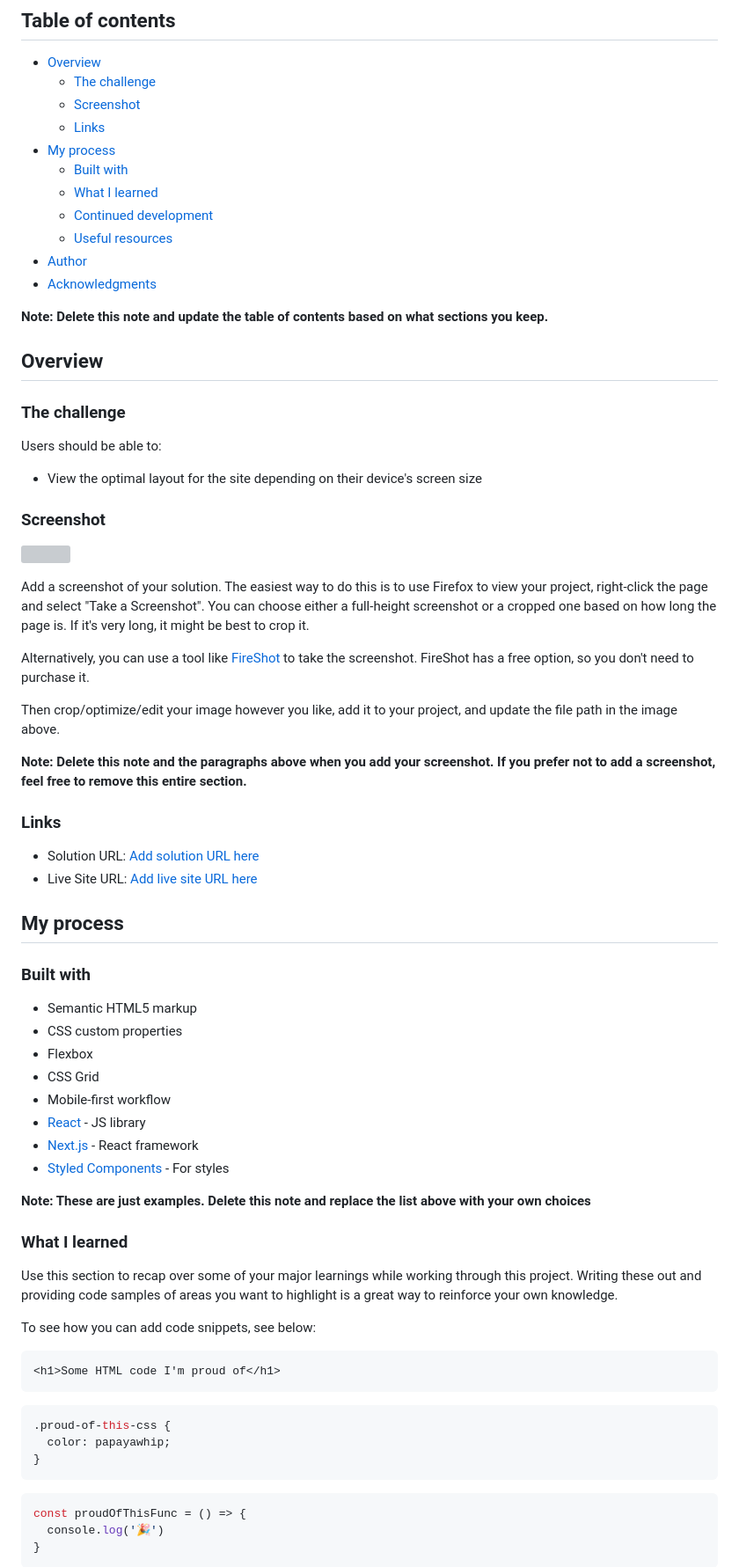
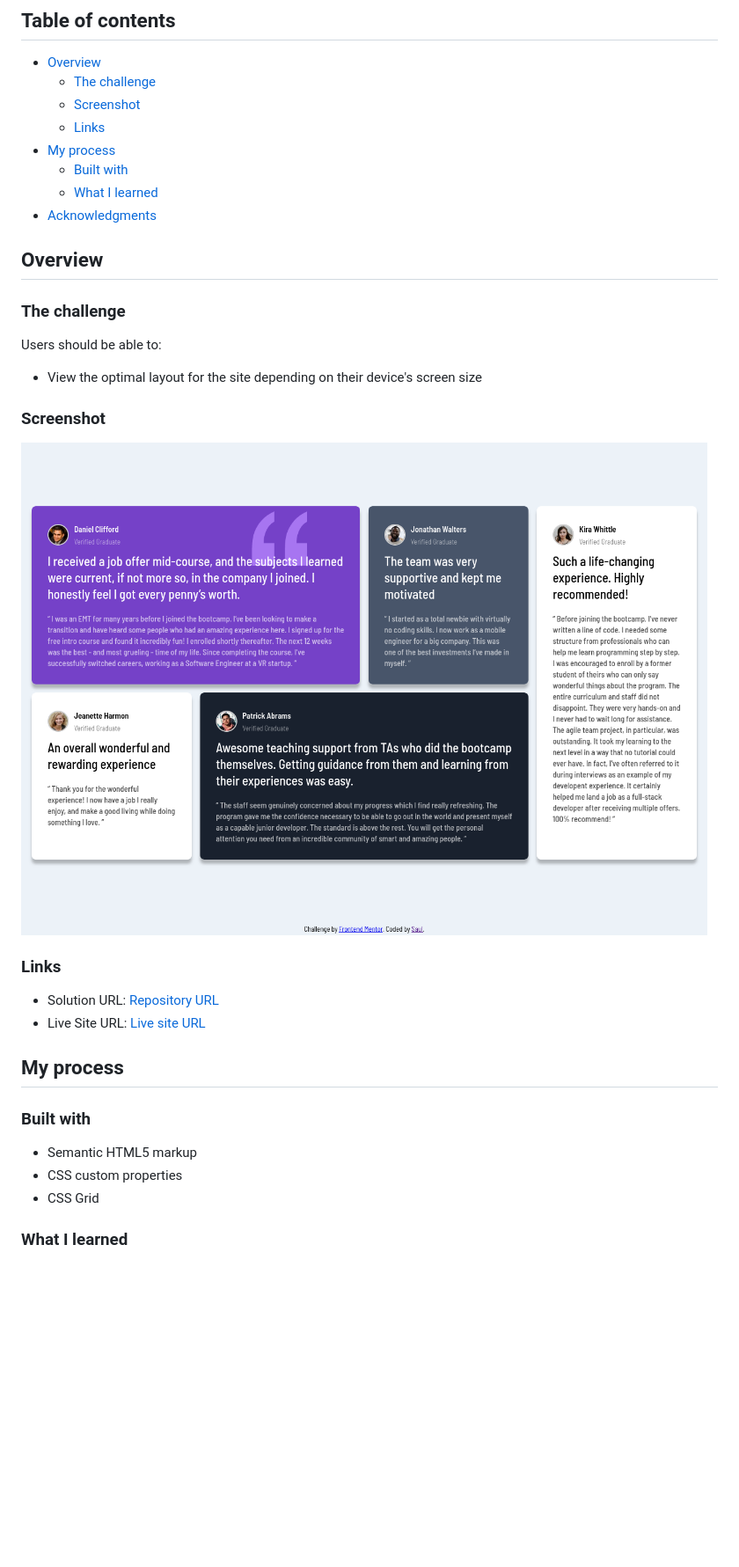
Before and after one commit to MgMyatHtayKhant/testimonials-grid-section, a Markdown page: README-template.md, the part around one of its changes. Shown at 88% size. GitHub-like rendering; pictures changed too: screenshot.png (added); blank space fills up the shorter version; grey boxes are pictures that could not be loaded.

Commit message:
Finished Project

````diff
--- a/README-template.md
+++ b/README-template.md
@@ -11,12 +11,7 @@ This is a solution to the [Testimonials grid section challenge on Frontend Mento
 - [My process](#my-process)
   - [Built with](#built-with)
   - [What I learned](#what-i-learned)
-  - [Continued development](#continued-development)
-  - [Useful resources](#useful-resources)
-- [Author](#author)
 - [Acknowledgments](#acknowledgments)
-
-**Note: Delete this note and update the table of contents based on what sections you keep.**
 
 ## Overview
 
@@ -28,20 +23,12 @@ Users should be able to:
 
 ### Screenshot
 
-![](./screenshot.jpg)
-
-Add a screenshot of your solution. The easiest way to do this is to use Firefox to view your project, right-click the page and select "Take a Screenshot". You can choose either a full-height screenshot or a cropped one based on how long the page is. If it's very long, it might be best to crop it.
-
-Alternatively, you can use a tool like [FireShot](https://getfireshot.com/) to take the screenshot. FireShot has a free option, so you don't need to purchase it.
-
-Then crop/optimize/edit your image however you like, add it to your project, and update the file path in the image above.
-
-**Note: Delete this note and the paragraphs above when you add your screenshot. If you prefer not to add a screenshot, feel free to remove this entire section.**
+![](./screenshot.png)
 
 ### Links
 
-- Solution URL: [Add solution URL here](https://your-solution-url.com)
-- Live Site URL: [Add live site URL here](https://your-live-site-url.com)
+- Solution URL: [Repository URL](https://github.com/MgMyatHtayKhant/testimonials-grid-section)
+- Live Site URL: [Live site URL](https://your-live-site-url.com)
 
 ## My process
 
@@ -49,32 +36,7 @@ Then crop/optimize/edit your image however you like, add it to your project, and
 
 - Semantic HTML5 markup
 - CSS custom properties
-- Flexbox
 - CSS Grid
-- Mobile-first workflow
-- [React](https://reactjs.org/) - JS library
-- [Next.js](https://nextjs.org/) - React framework
-- [Styled Components](https://styled-components.com/) - For styles
-
-**Note: These are just examples. Delete this note and replace the list above with your own choices**
 
 ### What I learned
 
-Use this section to recap over some of your major learnings while working through this project. Writing these out and providing code samples of areas you want to highlight is a great way to reinforce your own knowledge.
-
-To see how you can add code snippets, see below:
-
-```html
-<h1>Some HTML code I'm proud of</h1>
-```
-```css
-.proud-of-this-css {
-  color: papayawhip;
-}
-```
-```js
-const proudOfThisFunc = () => {
-  console.log('🎉')
-}
-```
-
````
Also changed, not shown: other parts of README-template.md (+2 -27 lines), README.md (deleted, +0 -91 lines), 2 other files.
